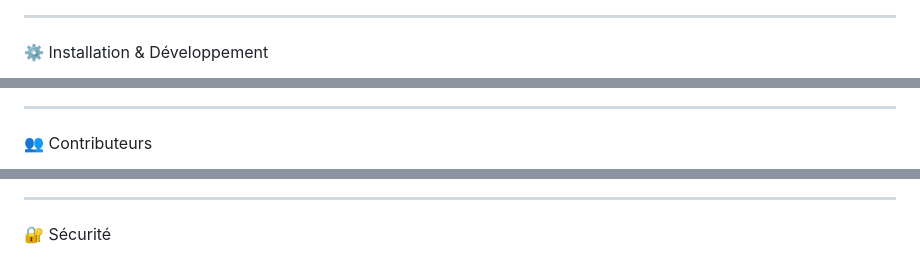
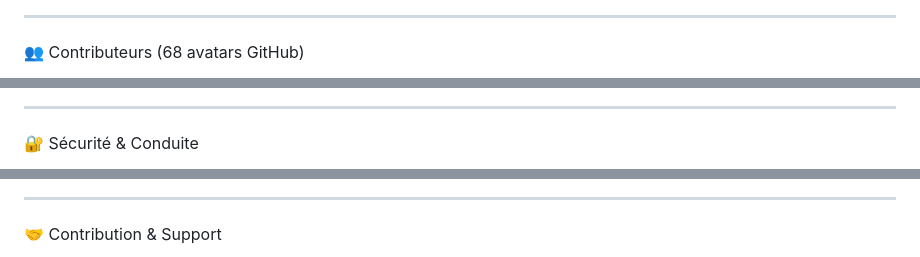
Before and after one commit to teremuhamblin/HubResearch, a Markdown page: README.md, 3 parts joined by grey strips. GitHub-like rendering.

```diff
--- a/README.md
+++ b/README.md
@@ -66,5 +105,5 @@ HubResearch/
 
 ---
 
-⚙️ Installation & Développement
+👥 Contributeurs (68 avatars GitHub)
 
@@ -114,5 +178,5 @@ Les pages statiques peuvent être prévisualisées avec n’importe quel serveur
 
 ---
 
-👥 Contributeurs
+🔐 Sécurité & Conduite
 
@@ -129,5 +194,5 @@ La liste complète est disponible dans :
 
 ---
 
-🔐 Sécurité
+🤝 Contribution & Support
 
```
Also changed, not shown: other parts of README.md (+195 -137 lines).
